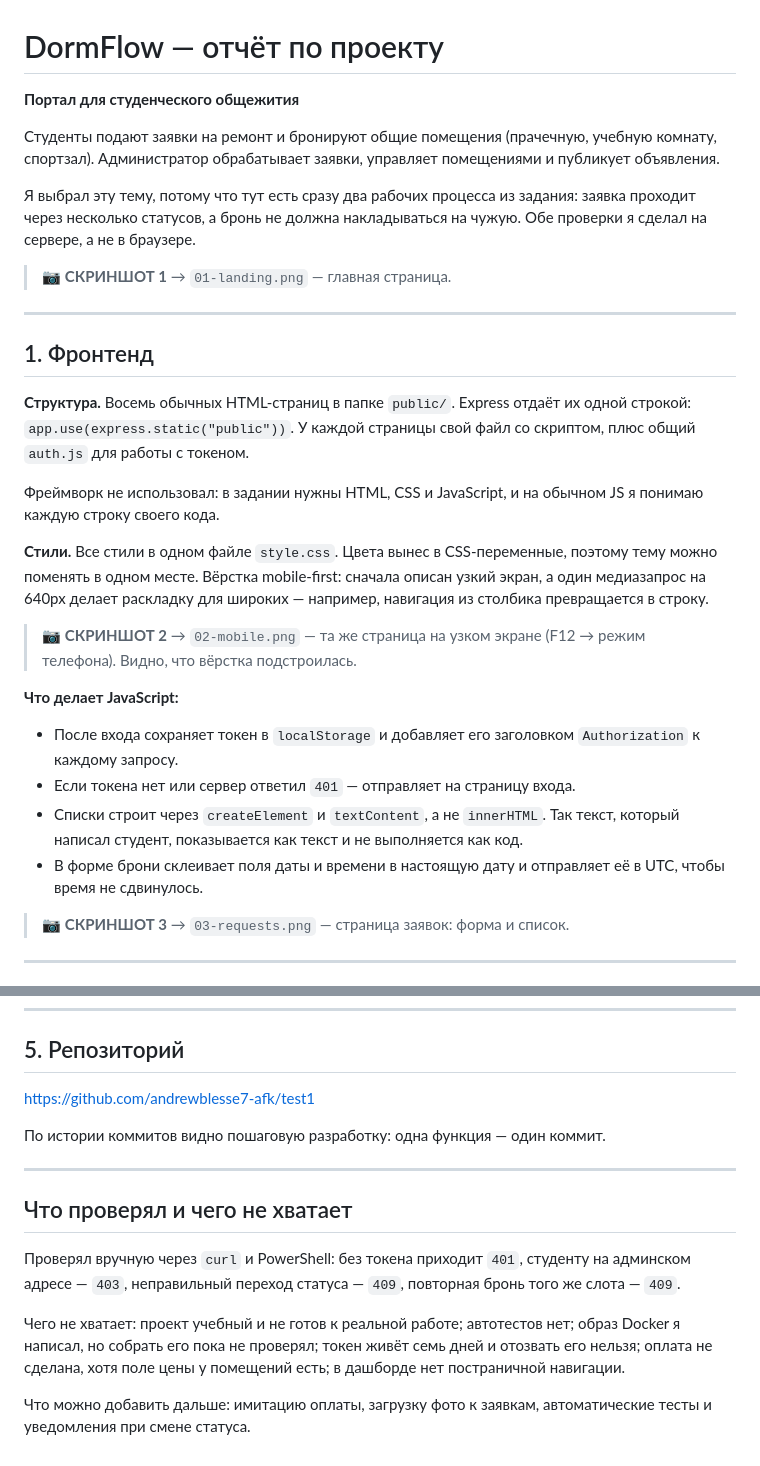
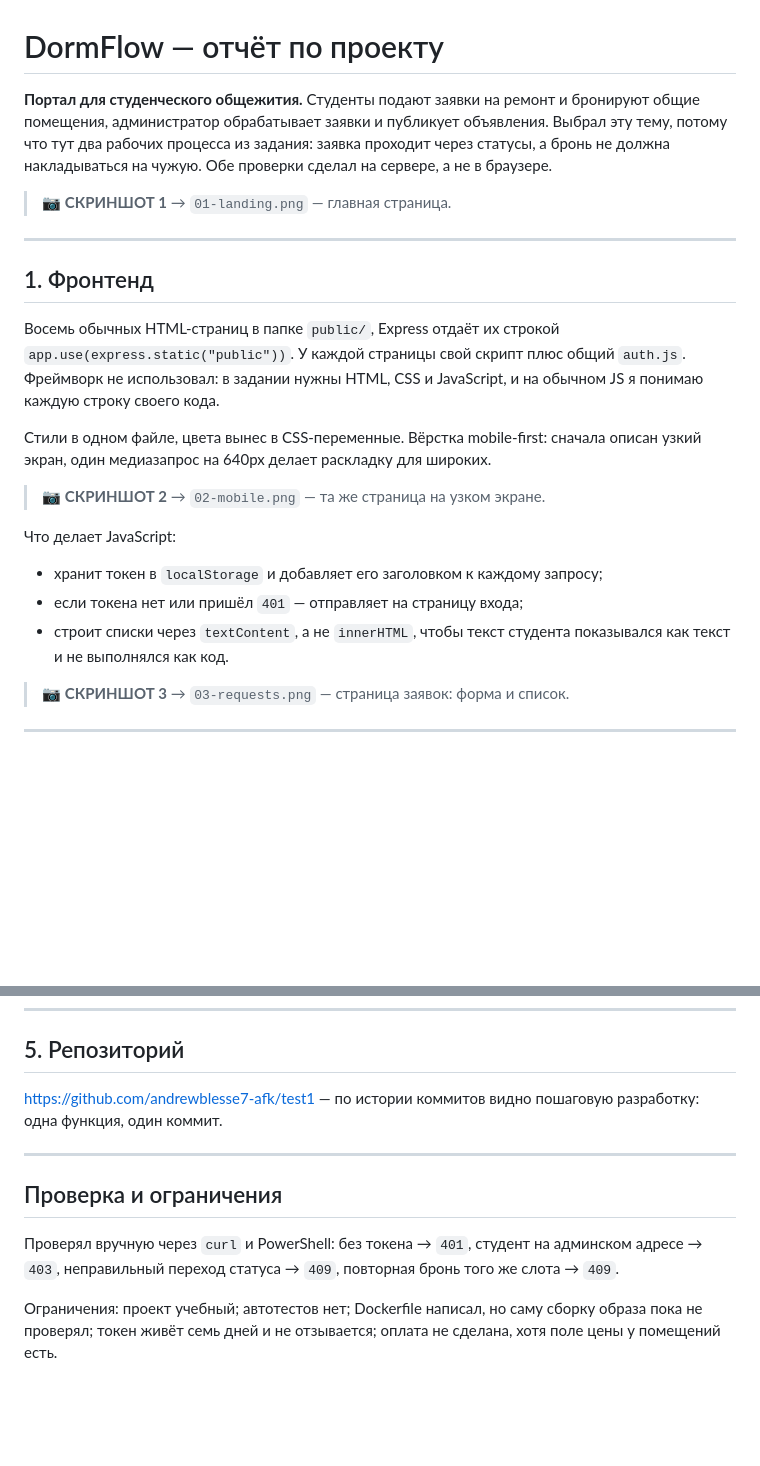
Before and after one commit to andrewblesse7-afk/test1, a Markdown page: docs/REPORT-ru.md, 2 parts joined by grey strips. Drawn GitHub-style; blank space fills up the shorter version.

```diff
--- a/docs/REPORT-ru.md
+++ b/docs/REPORT-ru.md
@@ -1,14 +1,10 @@
 # DormFlow — отчёт по проекту
 
-**Портал для студенческого общежития**
-
-Студенты подают заявки на ремонт и бронируют общие помещения (прачечную,
-учебную комнату, спортзал). Администратор обрабатывает заявки, управляет
-помещениями и публикует объявления.
-
-Я выбрал эту тему, потому что тут есть сразу два рабочих процесса из задания:
-заявка проходит через несколько статусов, а бронь не должна накладываться на
-чужую. Обе проверки я сделал на сервере, а не в браузере.
+**Портал для студенческого общежития.** Студенты подают заявки на ремонт и
+бронируют общие помещения, администратор обрабатывает заявки и публикует
+объявления. Выбрал эту тему, потому что тут два рабочих процесса из задания:
+заявка проходит через статусы, а бронь не должна накладываться на чужую. Обе
+проверки сделал на сервере, а не в браузере.
 
 > 📷 **СКРИНШОТ 1** → `01-landing.png` — главная страница.
 
@@ -16,30 +12,22 @@
 
 ## 1. Фронтенд
 
-**Структура.** Восемь обычных HTML-страниц в папке `public/`. Express отдаёт их
-одной строкой: `app.use(express.static("public"))`. У каждой страницы свой файл
-со скриптом, плюс общий `auth.js` для работы с токеном.
+Восемь обычных HTML-страниц в папке `public/`, Express отдаёт их строкой
+`app.use(express.static("public"))`. У каждой страницы свой скрипт плюс общий
+`auth.js`. Фреймворк не использовал: в задании нужны HTML, CSS и JavaScript, и
+на обычном JS я понимаю каждую строку своего кода.
 
-Фреймворк не использовал: в задании нужны HTML, CSS и JavaScript, и на обычном
-JS я понимаю каждую строку своего кода.
+Стили в одном файле, цвета вынес в CSS-переменные. Вёрстка mobile-first:
+сначала описан узкий экран, один медиазапрос на 640px делает раскладку для
+широких.
 
-**Стили.** Все стили в одном файле `style.css`. Цвета вынес в CSS-переменные,
-поэтому тему можно поменять в одном месте. Вёрстка mobile-first: сначала
-описан узкий экран, а один медиазапрос на 640px делает раскладку для широких —
-например, навигация из столбика превращается в строку.
+> 📷 **СКРИНШОТ 2** → `02-mobile.png` — та же страница на узком экране.
 
-> 📷 **СКРИНШОТ 2** → `02-mobile.png` — та же страница на узком экране (F12 →
-> режим телефона). Видно, что вёрстка подстроилась.
-
-**Что делает JavaScript:**
-- После входа сохраняет токен в `localStorage` и добавляет его заголовком
-  `Authorization` к каждому запросу.
-- Если токена нет или сервер ответил `401` — отправляет на страницу входа.
-- Списки строит через `createElement` и `textContent`, а не `innerHTML`. Так
-  текст, который написал студент, показывается как текст и не выполняется как
-  код.
-- В форме брони склеивает поля даты и времени в настоящую дату и отправляет её
-  в UTC, чтобы время не сдвинулось.
+Что делает JavaScript:
+- хранит токен в `localStorage` и добавляет его заголовком к каждому запросу;
+- если токена нет или пришёл `401` — отправляет на страницу входа;
+- строит списки через `textContent`, а не `innerHTML`, чтобы текст студента
+  показывался как текст и не выполнялся как код.
 
 > 📷 **СКРИНШОТ 3** → `03-requests.png` — страница заявок: форма и список.
 
@@ -174,22 +148,17 @@ npm start                 # http://localhost:3000
 
 ## 5. Репозиторий
 
-https://github.com/andrewblesse7-afk/test1
-
-По истории коммитов видно пошаговую разработку: одна функция — один коммит.
+https://github.com/andrewblesse7-afk/test1 — по истории коммитов видно
+пошаговую разработку: одна функция, один коммит.
 
 ---
 
-## Что проверял и чего не хватает
+## Проверка и ограничения
 
-Проверял вручную через `curl` и PowerShell: без токена приходит `401`, студенту
-на админском адресе — `403`, неправильный переход статуса — `409`, повторная
-бронь того же слота — `409`.
+Проверял вручную через `curl` и PowerShell: без токена → `401`, студент на
+админском адресе → `403`, неправильный переход статуса → `409`, повторная бронь
+того же слота → `409`.
 
-Чего не хватает: проект учебный и не готов к реальной работе; автотестов нет;
-образ Docker я написал, но собрать его пока не проверял; токен живёт семь дней
-и отозвать его нельзя; оплата не сделана, хотя поле цены у помещений есть;
-в дашборде нет постраничной навигации.
-
-Что можно добавить дальше: имитацию оплаты, загрузку фото к заявкам,
-автоматические тесты и уведомления при смене статуса.
+Ограничения: проект учебный; автотестов нет; Dockerfile написал, но саму сборку
+образа пока не проверял; токен живёт семь дней и не отзывается; оплата не
+сделана, хотя поле цены у помещений есть.
```
Also changed, not shown: other parts of docs/REPORT-ru.md (+42 -56 lines).
